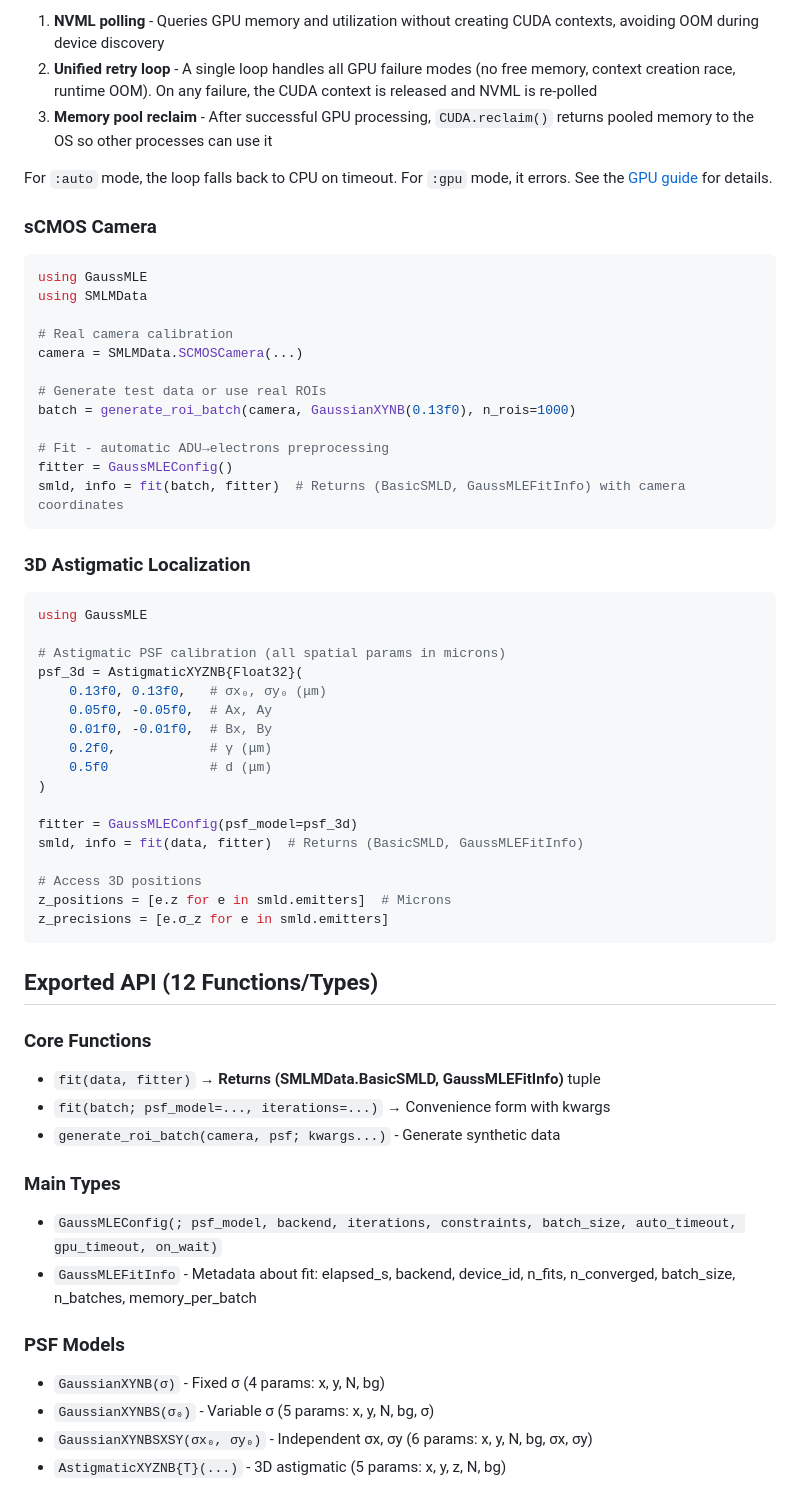
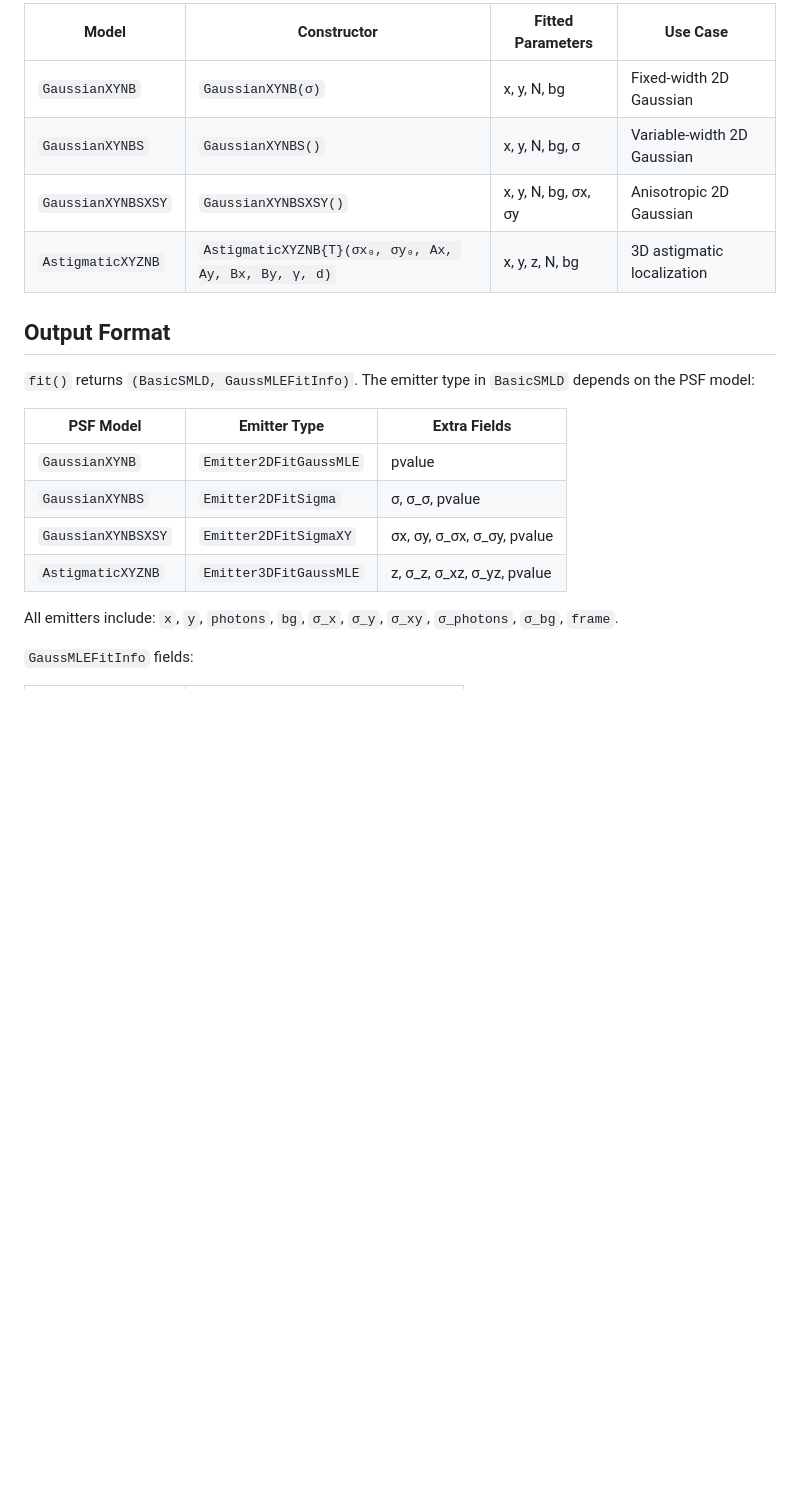
Before and after one commit to JuliaSMLM/GaussMLE.jl, a Markdown page: README.md, the part around one of its changes. Rendered like a GitHub page; blank space fills up the shorter version.

````diff
--- a/README.md
+++ b/README.md
@@ -91,63 +60,23 @@ println("Executed on $(info.backend)")  # :cpu or :gpu (never :auto)
 
-1. **NVML polling** - Queries GPU memory and utilization without creating CUDA contexts, avoiding OOM during device discovery
-2. **Unified retry loop** - A single loop handles all GPU failure modes (no free memory, context creation race, runtime OOM). On any failure, the CUDA context is released and NVML is re-polled
-3. **Memory pool reclaim** - After successful GPU processing, `CUDA.reclaim()` returns pooled memory to the OS so other processes can use it
+| Model | Constructor | Fitted Parameters | Use Case |
+|-------|-------------|-------------------|----------|
+| `GaussianXYNB` | `GaussianXYNB(σ)` | x, y, N, bg | Fixed-width 2D Gaussian |
+| `GaussianXYNBS` | `GaussianXYNBS()` | x, y, N, bg, σ | Variable-width 2D Gaussian |
+| `GaussianXYNBSXSY` | `GaussianXYNBSXSY()` | x, y, N, bg, σx, σy | Anisotropic 2D Gaussian |
+| `AstigmaticXYZNB` | `AstigmaticXYZNB{T}(σx₀, σy₀, Ax, Ay, Bx, By, γ, d)` | x, y, z, N, bg | 3D astigmatic localization |
 
-For `:auto` mode, the loop falls back to CPU on timeout. For `:gpu` mode, it errors. See the [GPU guide](https://JuliaSMLM.github.io/GaussMLE.jl/dev/guide/gpu/) for details.
+## Output Format
 
-### sCMOS Camera
+`fit()` returns `(BasicSMLD, GaussMLEFitInfo)`. The emitter type in `BasicSMLD` depends on the PSF model:
 
-```julia
-using GaussMLE
-using SMLMData
+| PSF Model | Emitter Type | Extra Fields |
+|-----------|-------------|--------------|
+| `GaussianXYNB` | `Emitter2DFitGaussMLE` | pvalue |
+| `GaussianXYNBS` | `Emitter2DFitSigma` | σ, σ_σ, pvalue |
+| `GaussianXYNBSXSY` | `Emitter2DFitSigmaXY` | σx, σy, σ_σx, σ_σy, pvalue |
+| `AstigmaticXYZNB` | `Emitter3DFitGaussMLE` | z, σ_z, σ_xz, σ_yz, pvalue |
 
-# Real camera calibration
-camera = SMLMData.SCMOSCamera(...)
+All emitters include: `x`, `y`, `photons`, `bg`, `σ_x`, `σ_y`, `σ_xy`, `σ_photons`, `σ_bg`, `frame`.
 
-# Generate test data or use real ROIs
-batch = generate_roi_batch(camera, GaussianXYNB(0.13f0), n_rois=1000)
+`GaussMLEFitInfo` fields:
 
-# Fit - automatic ADU→electrons preprocessing
-fitter = GaussMLEConfig()
-smld, info = fit(batch, fitter)  # Returns (BasicSMLD, GaussMLEFitInfo) with camera coordinates
-```
-
-### 3D Astigmatic Localization
-
-```julia
-using GaussMLE
-
-# Astigmatic PSF calibration (all spatial params in microns)
-psf_3d = AstigmaticXYZNB{Float32}(
-    0.13f0, 0.13f0,   # σx₀, σy₀ (μm)
-    0.05f0, -0.05f0,  # Ax, Ay
-    0.01f0, -0.01f0,  # Bx, By
-    0.2f0,            # γ (μm)
-    0.5f0             # d (μm)
-)
-
-fitter = GaussMLEConfig(psf_model=psf_3d)
-smld, info = fit(data, fitter)  # Returns (BasicSMLD, GaussMLEFitInfo)
-
-# Access 3D positions
-z_positions = [e.z for e in smld.emitters]  # Microns
-z_precisions = [e.σ_z for e in smld.emitters]
-```
-
-## Exported API (12 Functions/Types)
-
-### Core Functions
-- `fit(data, fitter)` → **Returns (SMLMData.BasicSMLD, GaussMLEFitInfo)** tuple
-- `fit(batch; psf_model=..., iterations=...)` → Convenience form with kwargs
-- `generate_roi_batch(camera, psf; kwargs...)` - Generate synthetic data
-
-### Main Types
-- `GaussMLEConfig(; psf_model, backend, iterations, constraints, batch_size, auto_timeout, gpu_timeout, on_wait)`
-- `GaussMLEFitInfo` - Metadata about fit: elapsed_s, backend, device_id, n_fits, n_converged, batch_size, n_batches, memory_per_batch
-
-### PSF Models
-- `GaussianXYNB(σ)` - Fixed σ (4 params: x, y, N, bg)
-- `GaussianXYNBS(σ₀)` - Variable σ (5 params: x, y, N, bg, σ)
-- `GaussianXYNBSXSY(σx₀, σy₀)` - Independent σx, σy (6 params: x, y, N, bg, σx, σy)
-- `AstigmaticXYZNB{T}(...)` - 3D astigmatic (5 params: x, y, z, N, bg)
-
````
Also changed, not shown: other parts of README.md (+53 -143 lines).
